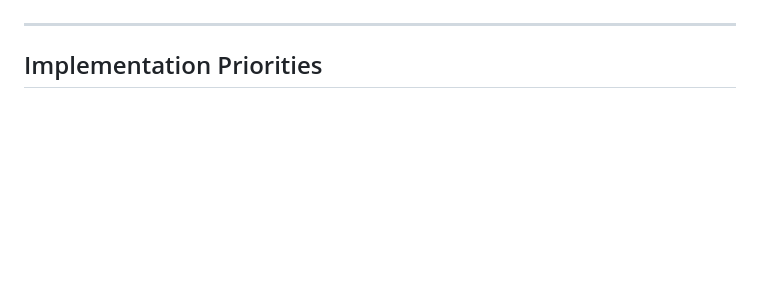
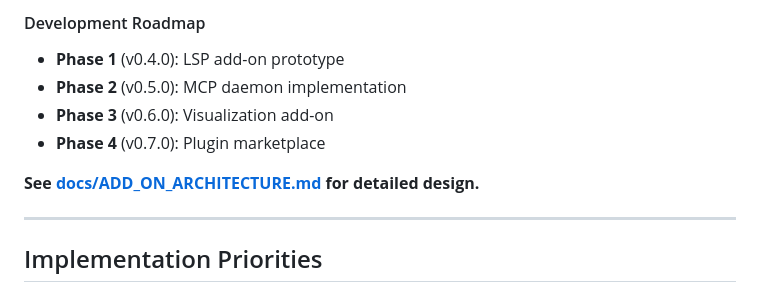
Before and after one commit to Tuulikk/GnawTreeWriter, a Markdown page: ROADMAP.md, the part around one of its changes. GitHub-like rendering; blank space fills up the shorter version.

```diff
--- a/ROADMAP.md
+++ b/ROADMAP.md
@@ -213,3 +285,12 @@ Expand beyond code to all hierarchical systems.
+#### Development Roadmap
+
+- **Phase 1** (v0.4.0): LSP add-on prototype
+- **Phase 2** (v0.5.0): MCP daemon implementation
+- **Phase 3** (v0.6.0): Visualization add-on
+- **Phase 4** (v0.7.0): Plugin marketplace
+
+**See [docs/ADD_ON_ARCHITECTURE.md](docs/ADD_ON_ARCHITECTURE.md) for detailed design.**
+
 ---
 
 ## Implementation Priorities
```
Also changed, not shown: other parts of ROADMAP.md (+72 -0 lines).
